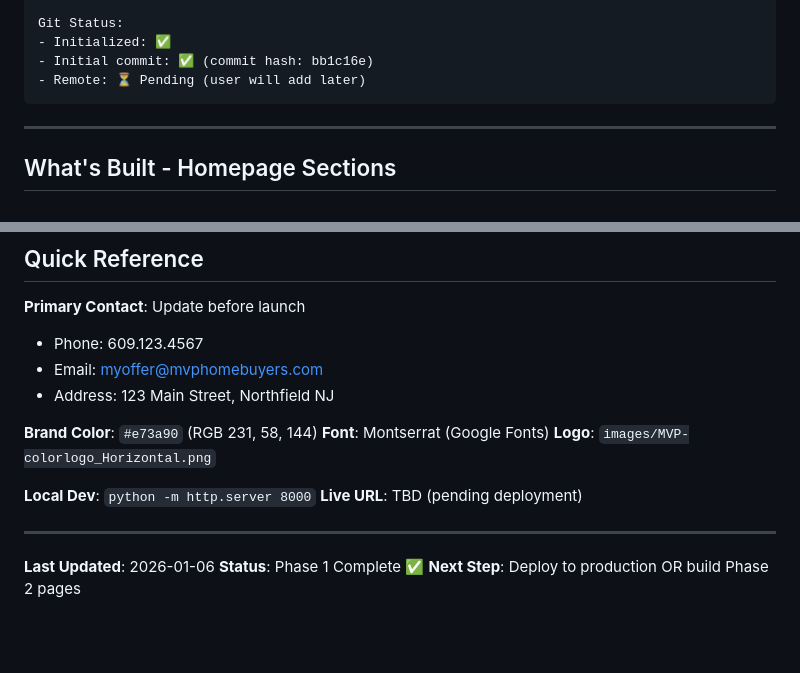
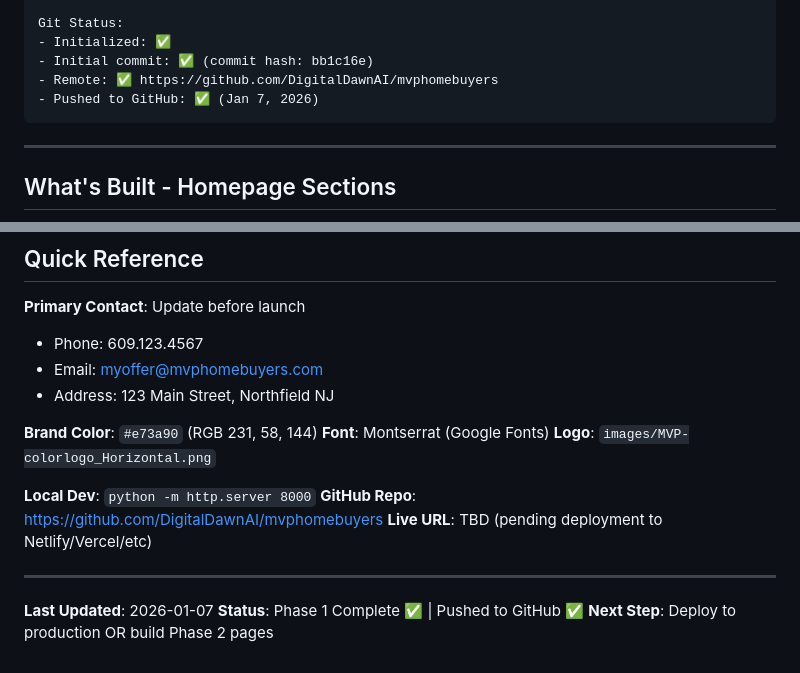
Before and after one commit to DigitalDawnAI/mvphomebuyers, a Markdown page: CLAUDE.md, 2 parts joined by grey strips. GitHub-like rendering; blank space fills up the shorter version.

Commit message:
Update CLAUDE.md: Add GitHub repo URL and push confirmation

````diff
--- a/CLAUDE.md
+++ b/CLAUDE.md
@@ -66,7 +66,8 @@ website/
 Git Status:
 - Initialized: ✅
 - Initial commit: ✅ (commit hash: bb1c16e)
-- Remote: ⏳ Pending (user will add later)
+- Remote: ✅ https://github.com/DigitalDawnAI/mvphomebuyers
+- Pushed to GitHub: ✅ (Jan 7, 2026)
 ```
 
 ---
@@ -502,10 +503,11 @@ All original brand materials:
 **Logo**: `images/MVP-colorlogo_Horizontal.png`
 
 **Local Dev**: `python -m http.server 8000`
-**Live URL**: TBD (pending deployment)
+**GitHub Repo**: https://github.com/DigitalDawnAI/mvphomebuyers
+**Live URL**: TBD (pending deployment to Netlify/Vercel/etc)
 
 ---
 
-**Last Updated**: 2026-01-06
-**Status**: Phase 1 Complete ✅
+**Last Updated**: 2026-01-07
+**Status**: Phase 1 Complete ✅ | Pushed to GitHub ✅
 **Next Step**: Deploy to production OR build Phase 2 pages
````
